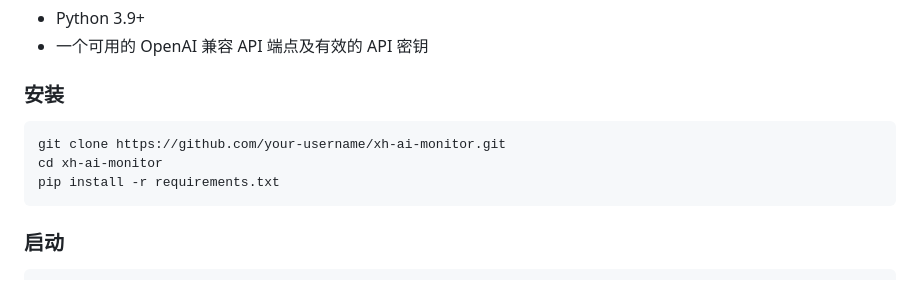
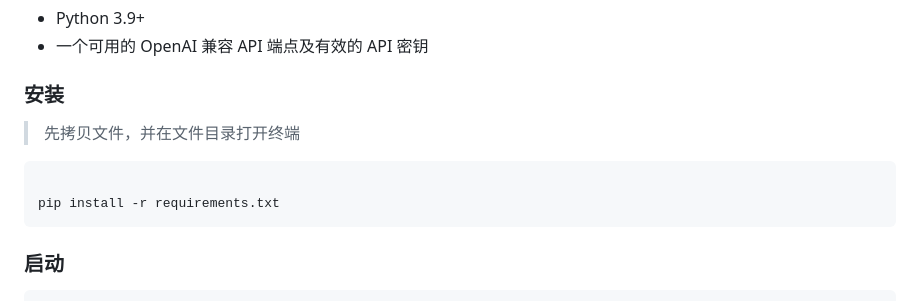
Before and after one commit to XHRX-RQR/XH-AI-Generation-Monitoring-System, a Markdown page: README.md, the part around the change. GitHub-like rendering.

Commit message:
更新自述文件，添加更加便捷的安装方式

````diff
--- a/README.md
+++ b/README.md
@@ -116,10 +116,10 @@ XH AI Generation Monitoring System 是一个智能文本分析平台，用于判
 - 一个可用的 OpenAI 兼容 API 端点及有效的 API 密钥
 
 ### 安装
+>先拷贝文件，并在文件目录打开终端
 
 ```bash
-git clone https://github.com/your-username/xh-ai-monitor.git
-cd xh-ai-monitor
+
 pip install -r requirements.txt
 ```
 
````
